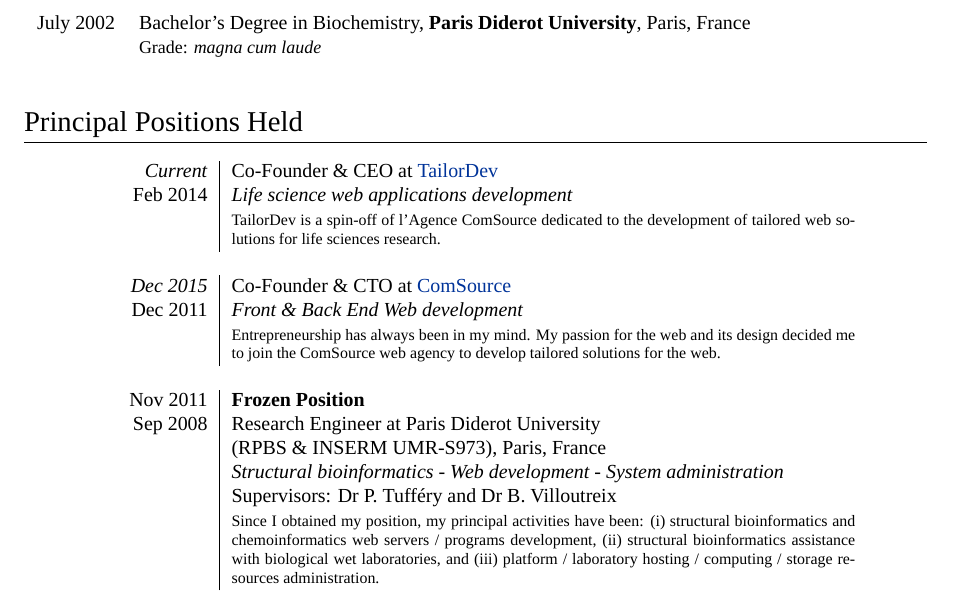
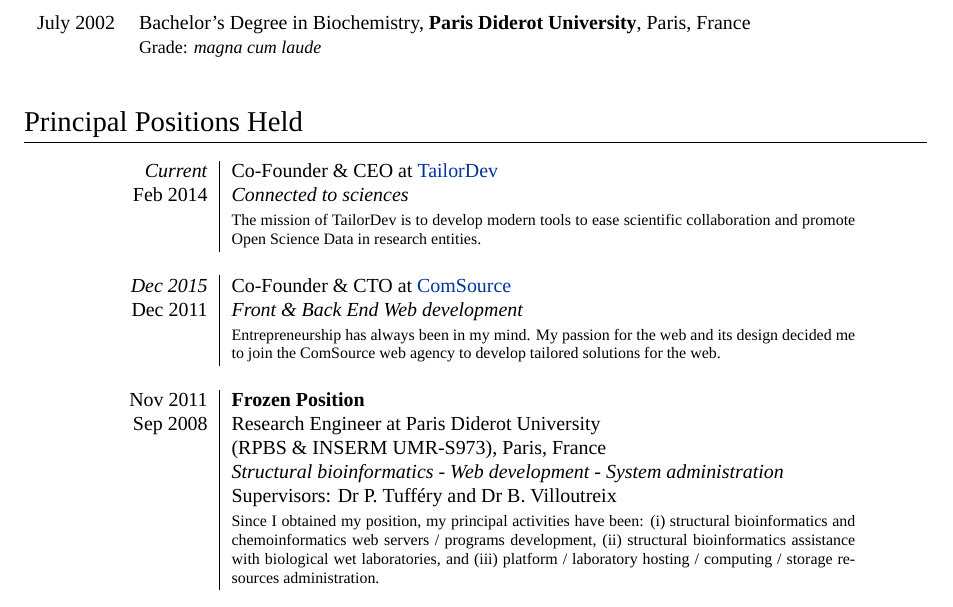
Before and after one commit to jmaupetit/cv, a LaTeX CV (CV_Maupetit_Julien_EN.tex): part of page 1 of 5, cut so that both start at the same text. Compiled offline with XeLaTeX; a missing font is replaced by an installed copy or a similar font.

Commit message:
Update TailorDev description

```diff
--- a/CV_Maupetit_Julien_EN.tex
+++ b/CV_Maupetit_Julien_EN.tex
@@ -125,8 +125,10 @@
 \begin{longtable}{r|p{11cm}}
 
   \emph{Current} & Co-Founder \& CEO at \textsc{\href{http://tailordev.fr}{TailorDev}} \\
-  \textsc{Feb 2014}  & \emph{Life science web applications development}\\
-  & \footnotesize{TailorDev is a spin-off of l'Agence ComSource dedicated to the development of tailored web solutions for life sciences research.}\\
+  \textsc{Feb 2014}  & \emph{Connected to sciences}\\
+  & \footnotesize{The mission of TailorDev is to develop modern tools to ease
+  scientific collaboration and promote Open Science Data in research
+  entities.}\\
   \multicolumn{2}{c}{} \\
 
   \emph{Dec 2015} & Co-Founder \& CTO at \textsc{\href{http://comsource.fr}{ComSource}} \\
```
